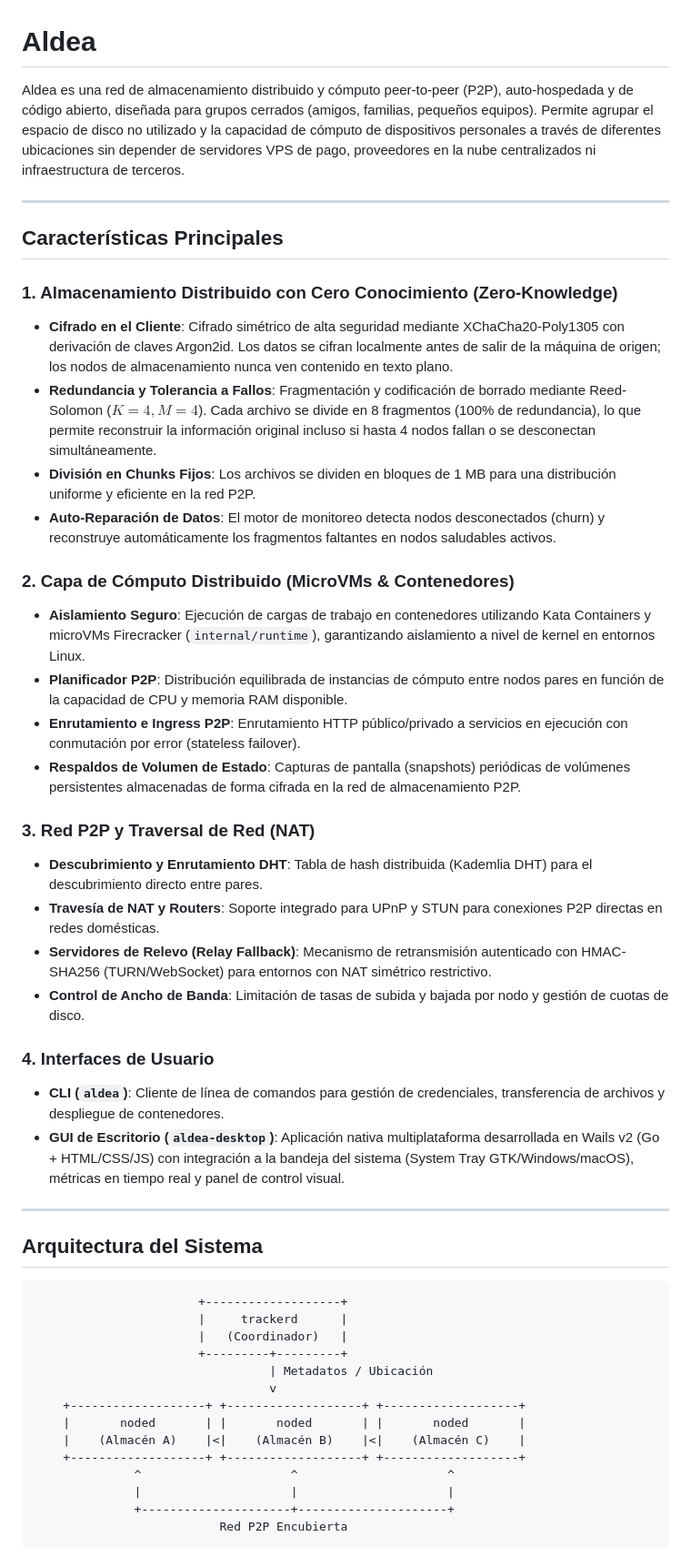
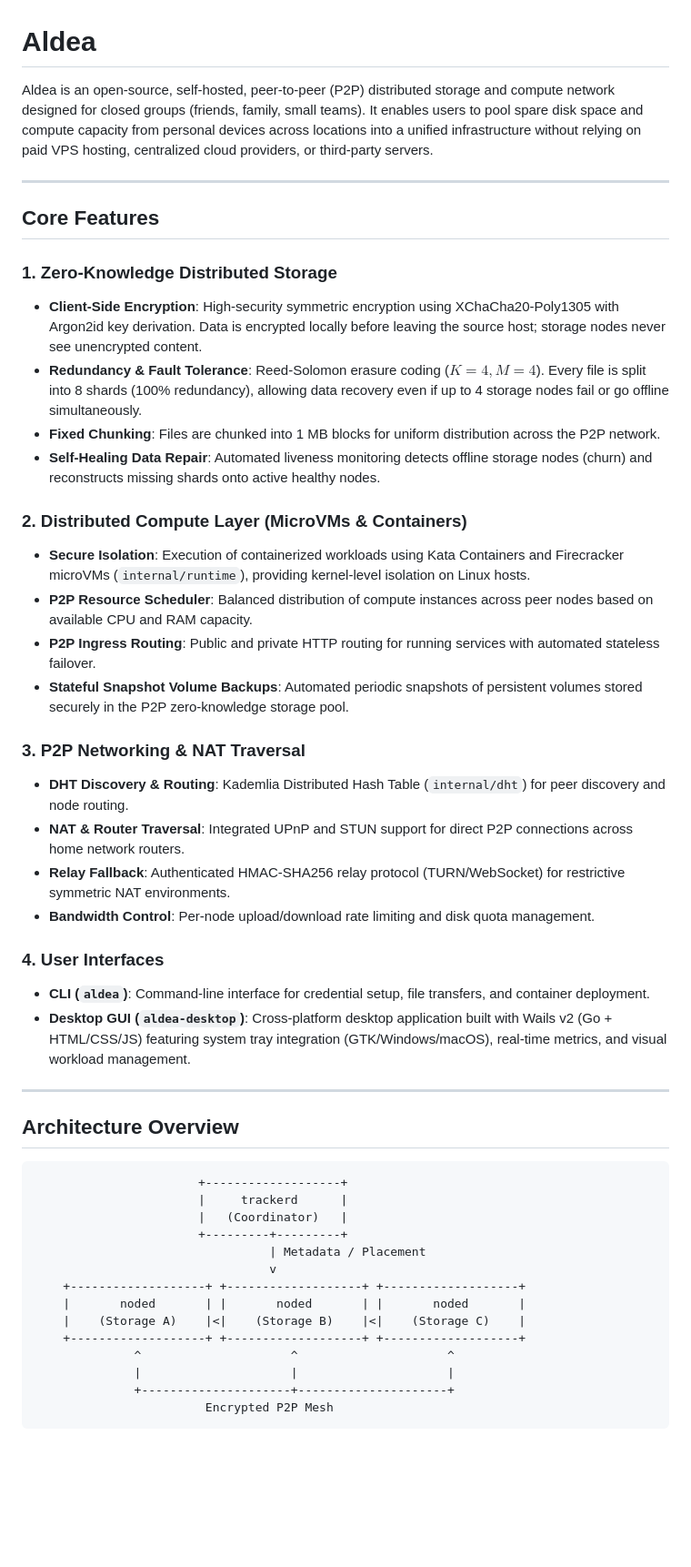
Before and after one commit to GioTld/Aldea, a Markdown page: README.md, the part around one of its changes. Shown at 91% size. Rendered like a GitHub page; blank space fills up the shorter version.

````diff
--- a/README.md
+++ b/README.md
@@ -1,51 +1,51 @@
 # Aldea
 
-Aldea es una red de almacenamiento distribuido y cómputo peer-to-peer (P2P), auto-hospedada y de código abierto, diseñada para grupos cerrados (amigos, familias, pequeños equipos). Permite agrupar el espacio de disco no utilizado y la capacidad de cómputo de dispositivos personales a través de diferentes ubicaciones sin depender de servidores VPS de pago, proveedores en la nube centralizados ni infraestructura de terceros.
+Aldea is an open-source, self-hosted, peer-to-peer (P2P) distributed storage and compute network designed for closed groups (friends, family, small teams). It enables users to pool spare disk space and compute capacity from personal devices across locations into a unified infrastructure without relying on paid VPS hosting, centralized cloud providers, or third-party servers.
 
 ---
 
-## Características Principales
+## Core Features
 
-### 1. Almacenamiento Distribuido con Cero Conocimiento (Zero-Knowledge)
-- **Cifrado en el Cliente**: Cifrado simétrico de alta seguridad mediante XChaCha20-Poly1305 con derivación de claves Argon2id. Los datos se cifran localmente antes de salir de la máquina de origen; los nodos de almacenamiento nunca ven contenido en texto plano.
-- **Redundancia y Tolerancia a Fallos**: Fragmentación y codificación de borrado mediante Reed-Solomon ($K=4, M=4$). Cada archivo se divide en 8 fragmentos (100% de redundancia), lo que permite reconstruir la información original incluso si hasta 4 nodos fallan o se desconectan simultáneamente.
-- **División en Chunks Fijos**: Los archivos se dividen en bloques de 1 MB para una distribución uniforme y eficiente en la red P2P.
-- **Auto-Reparación de Datos**: El motor de monitoreo detecta nodos desconectados (churn) y reconstruye automáticamente los fragmentos faltantes en nodos saludables activos.
+### 1. Zero-Knowledge Distributed Storage
+- **Client-Side Encryption**: High-security symmetric encryption using XChaCha20-Poly1305 with Argon2id key derivation. Data is encrypted locally before leaving the source host; storage nodes never see unencrypted content.
+- **Redundancy & Fault Tolerance**: Reed-Solomon erasure coding ($K=4, M=4$). Every file is split into 8 shards (100% redundancy), allowing data recovery even if up to 4 storage nodes fail or go offline simultaneously.
+- **Fixed Chunking**: Files are chunked into 1 MB blocks for uniform distribution across the P2P network.
+- **Self-Healing Data Repair**: Automated liveness monitoring detects offline storage nodes (churn) and reconstructs missing shards onto active healthy nodes.
 
-### 2. Capa de Cómputo Distribuido (MicroVMs & Contenedores)
-- **Aislamiento Seguro**: Ejecución de cargas de trabajo en contenedores utilizando Kata Containers y microVMs Firecracker (`internal/runtime`), garantizando aislamiento a nivel de kernel en entornos Linux.
-- **Planificador P2P**: Distribución equilibrada de instancias de cómputo entre nodos pares en función de la capacidad de CPU y memoria RAM disponible.
-- **Enrutamiento e Ingress P2P**: Enrutamiento HTTP público/privado a servicios en ejecución con conmutación por error (stateless failover).
-- **Respaldos de Volumen de Estado**: Capturas de pantalla (snapshots) periódicas de volúmenes persistentes almacenadas de forma cifrada en la red de almacenamiento P2P.
+### 2. Distributed Compute Layer (MicroVMs & Containers)
+- **Secure Isolation**: Execution of containerized workloads using Kata Containers and Firecracker microVMs (`internal/runtime`), providing kernel-level isolation on Linux hosts.
+- **P2P Resource Scheduler**: Balanced distribution of compute instances across peer nodes based on available CPU and RAM capacity.
+- **P2P Ingress Routing**: Public and private HTTP routing for running services with automated stateless failover.
+- **Stateful Snapshot Volume Backups**: Automated periodic snapshots of persistent volumes stored securely in the P2P zero-knowledge storage pool.
 
-### 3. Red P2P y Traversal de Red (NAT)
-- **Descubrimiento y Enrutamiento DHT**: Tabla de hash distribuida (Kademlia DHT) para el descubrimiento directo entre pares.
-- **Travesía de NAT y Routers**: Soporte integrado para UPnP y STUN para conexiones P2P directas en redes domésticas.
-- **Servidores de Relevo (Relay Fallback)**: Mecanismo de retransmisión autenticado con HMAC-SHA256 (TURN/WebSocket) para entornos con NAT simétrico restrictivo.
-- **Control de Ancho de Banda**: Limitación de tasas de subida y bajada por nodo y gestión de cuotas de disco.
+### 3. P2P Networking & NAT Traversal
+- **DHT Discovery & Routing**: Kademlia Distributed Hash Table (`internal/dht`) for peer discovery and node routing.
+- **NAT & Router Traversal**: Integrated UPnP and STUN support for direct P2P connections across home network routers.
+- **Relay Fallback**: Authenticated HMAC-SHA256 relay protocol (TURN/WebSocket) for restrictive symmetric NAT environments.
+- **Bandwidth Control**: Per-node upload/download rate limiting and disk quota management.
 
-### 4. Interfaces de Usuario
-- **CLI (`aldea`)**: Cliente de línea de comandos para gestión de credenciales, transferencia de archivos y despliegue de contenedores.
-- **GUI de Escritorio (`aldea-desktop`)**: Aplicación nativa multiplataforma desarrollada en Wails v2 (Go + HTML/CSS/JS) con integración a la bandeja del sistema (System Tray GTK/Windows/macOS), métricas en tiempo real y panel de control visual.
+### 4. User Interfaces
+- **CLI (`aldea`)**: Command-line interface for credential setup, file transfers, and container deployment.
+- **Desktop GUI (`aldea-desktop`)**: Cross-platform desktop application built with Wails v2 (Go + HTML/CSS/JS) featuring system tray integration (GTK/Windows/macOS), real-time metrics, and visual workload management.
 
 ---
 
-## Arquitectura del Sistema
+## Architecture Overview
 
 ```
                        +-------------------+
                        |     trackerd      |
-                       |   (Coordinador)   |
+                       |   (Coordinator)   |
                        +---------+---------+
-                                 | Metadatos / Ubicación
+                                 | Metadata / Placement
                                  v
     +-------------------+ +-------------------+ +-------------------+
     |       noded       | |       noded       | |       noded       |
-    |    (Almacén A)    |<|    (Almacén B)    |<|    (Almacén C)    |
+    |    (Storage A)    |<|    (Storage B)    |<|    (Storage C)    |
     +-------------------+ +-------------------+ +-------------------+
               ^                     ^                     ^
               |                     |                     |
               +---------------------+---------------------+
-                          Red P2P Encubierta
+                        Encrypted P2P Mesh
 ```
 
````
Also changed, not shown: other parts of README.md (+63 -63 lines).
